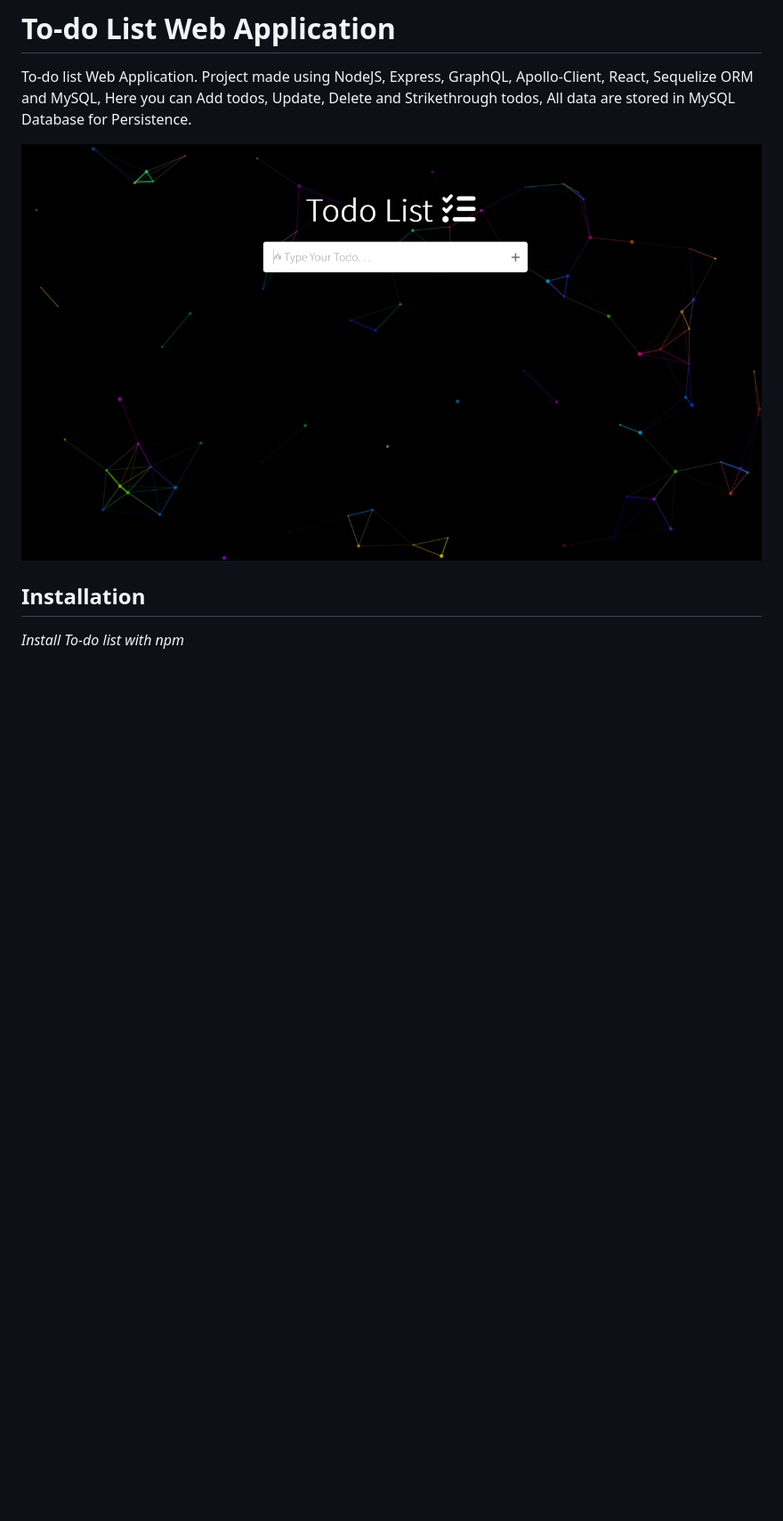
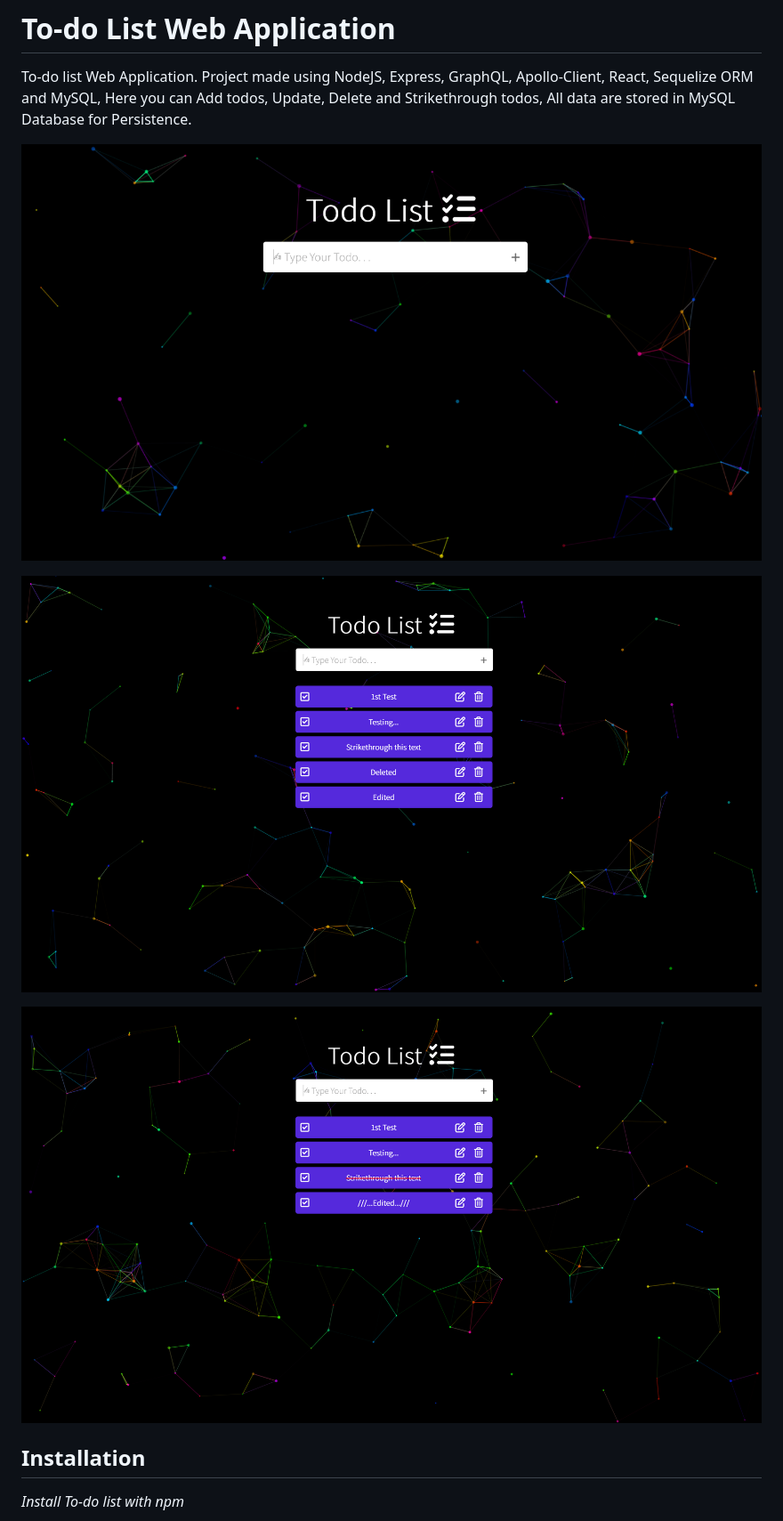
Before and after one commit to ancod3r/TodoList, a Markdown page: README.md, the part around the change. Shown: that part at 89% size. Drawn GitHub-style; pictures changed too: support/Added-todos.png (added), support/Operation-todos.png (added); blank space fills up the shorter version.

```diff
--- a/README.md
+++ b/README.md
@@ -3,7 +3,11 @@
 
 To-do list Web Application. Project made using NodeJS, Express, GraphQL, Apollo-Client, React, Sequelize ORM and MySQL, Here you can  Add todos, Update, Delete and Strikethrough todos,  All data are stored in MySQL Database for Persistence.
 
-![To-do list Image](./Picture.png?raw=true)
+![To-do list Home](./support/Home.png?raw=true)
+
+![To-do list Added](./support/Added-todos.png?raw=true)
+
+![To-do list Operations](./support/Operation-todos.png?raw=true)
 
 
 ## Installation
```
Also changed, not shown: support/Home.png (renamed from Picture.png).
